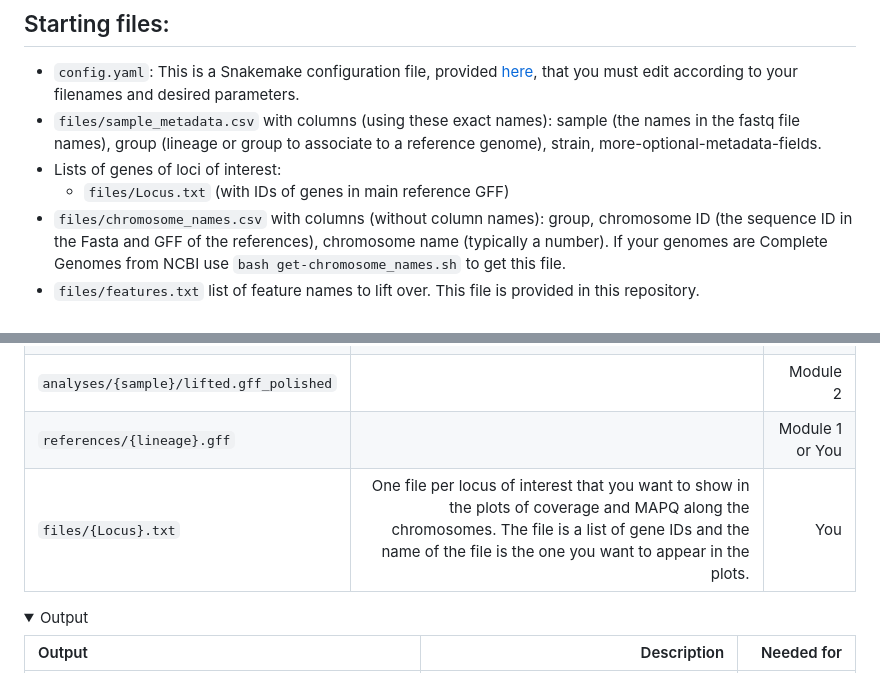
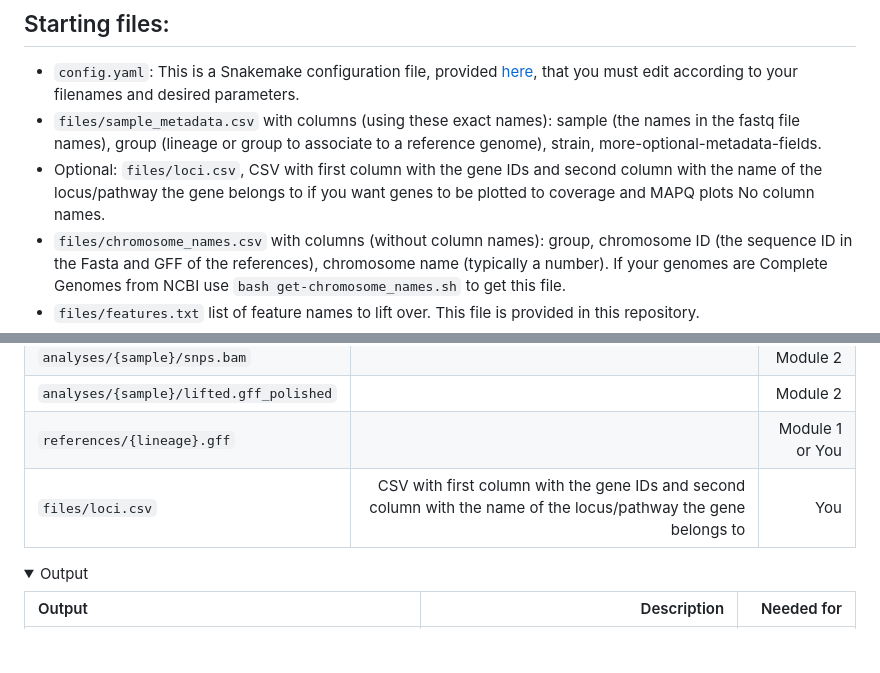
Before and after one commit to magwenelab/WeavePop, a Markdown page: README.md, 2 parts joined by grey strips. Drawn GitHub-style; folded sections open; blank space fills up the shorter version.

Commit message:
change loci.csv description

```diff
--- a/README.md
+++ b/README.md
@@ -41,8 +41,7 @@ The environments for Modules 1 - 3 are installed by Snakemake, so you don't need
 
   * `config.yaml`: This is a Snakemake configuration file, provided [here](https://github.com/magwenelab/DiversityPipeline/blob/main/config.yaml), that you must edit according to your filenames and desired parameters.
   * `files/sample_metadata.csv` with columns (using these exact names):  sample (the names in the fastq file names), group (lineage or group to associate to a reference genome), strain, more-optional-metadata-fields.
-  * Lists of genes of loci of interest:
-    * `files/Locus.txt` (with IDs of genes in main reference GFF)
+  * Optional: `files/loci.csv`, CSV with first column with the gene IDs and second column with the name of the locus/pathway the gene belongs to if you want genes to be plotted to coverage and MAPQ plots  No column names.
   * `files/chromosome_names.csv` with columns (without column names): group, chromosome ID (the sequence ID in the Fasta and GFF of the references), chromosome name (typically a number). If your genomes are Complete Genomes from NCBI use `bash get-chromosome_names.sh` to get this file.
   * `files/features.txt` list of feature names to lift over. This file is provided in this repository.
   * `references/` directory with:
@@ -173,7 +172,7 @@ This module generates mapping quality and coverage plots, and adds the MAPQ and
 |`analyses/{sample}/snps.bam`||Module 2|
 |`analyses/{sample}/lifted.gff_polished`||Module 2|
 |`references/{lineage}.gff`||Module 1 or You|
-|`files/{Locus}.txt`| One file per locus of interest that you want to show in the plots of coverage and MAPQ along the chromosomes. The file is a list of gene IDs and the name of the file is the one you want to appear in the plots.|You |
+|`files/loci.csv`|CSV with first column with the gene IDs and second column with the name of the locus/pathway the gene belongs to |You |
 </details>
 <details>
 <summary>Output</summary>
```
